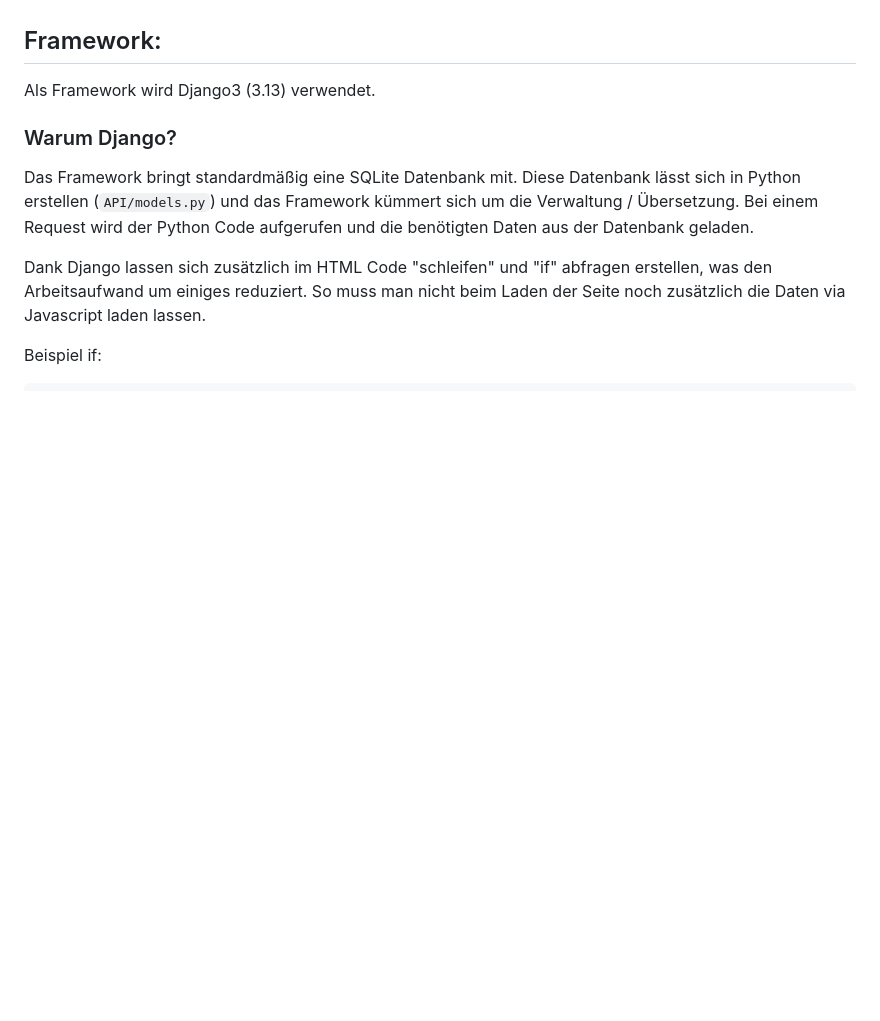
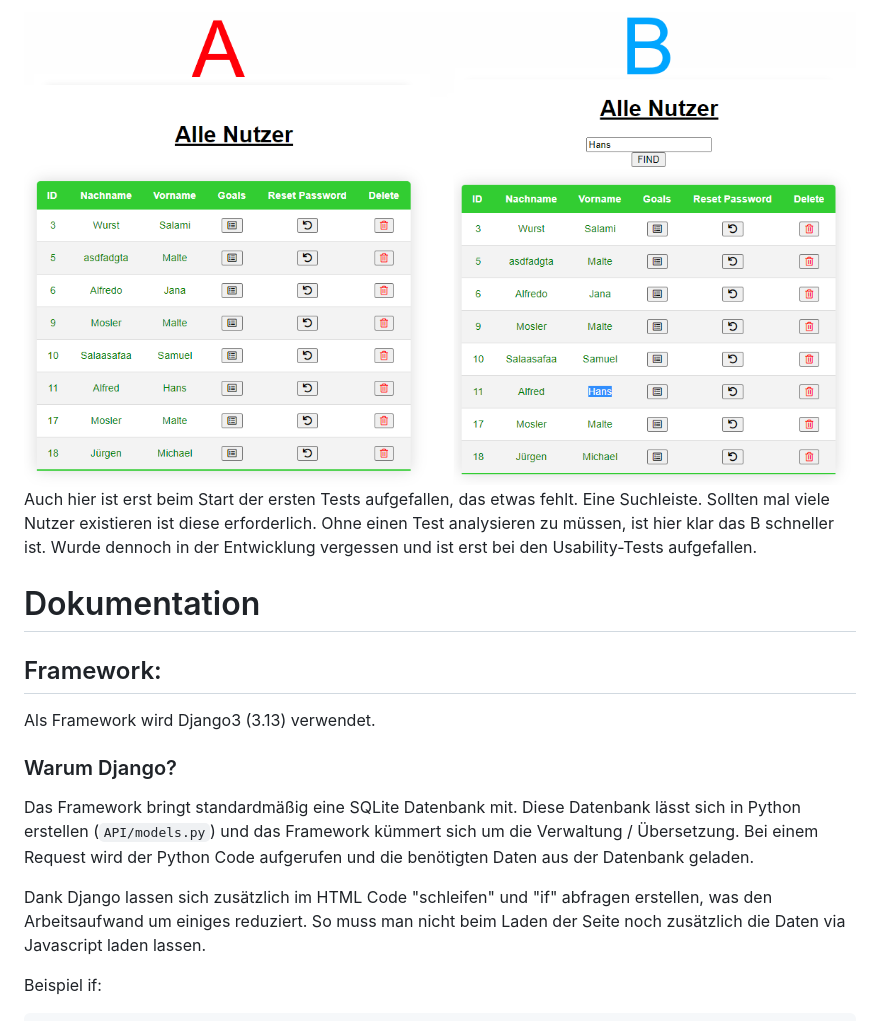
Before and after one commit to maltemosler/Fitnesso, a Markdown page: README.md, the part around the change printed below. Drawn GitHub-style; pictures changed too: img_4.png (added); blank space fills up the shorter version.

```diff
--- a/README.md
+++ b/README.md
@@ -39,3 +56,8 @@ Kann removed werden wenn in Readme aufgenommen:
+![img_4.png](img_4.png)
+Auch hier ist erst beim Start der ersten Tests aufgefallen, das etwas fehlt. Eine Suchleiste.
+Sollten mal viele Nutzer existieren ist diese erforderlich. Ohne einen Test analysieren zu müssen, ist hier klar das B schneller ist. Wurde dennoch in der Entwicklung vergessen und ist erst bei den Usability-Tests aufgefallen.
+
+# Dokumentation
 
 ## Framework:
 
```
Also changed, not shown: other parts of README.md (+21 -4 lines), img_2.png (added), img_3.png (added).
